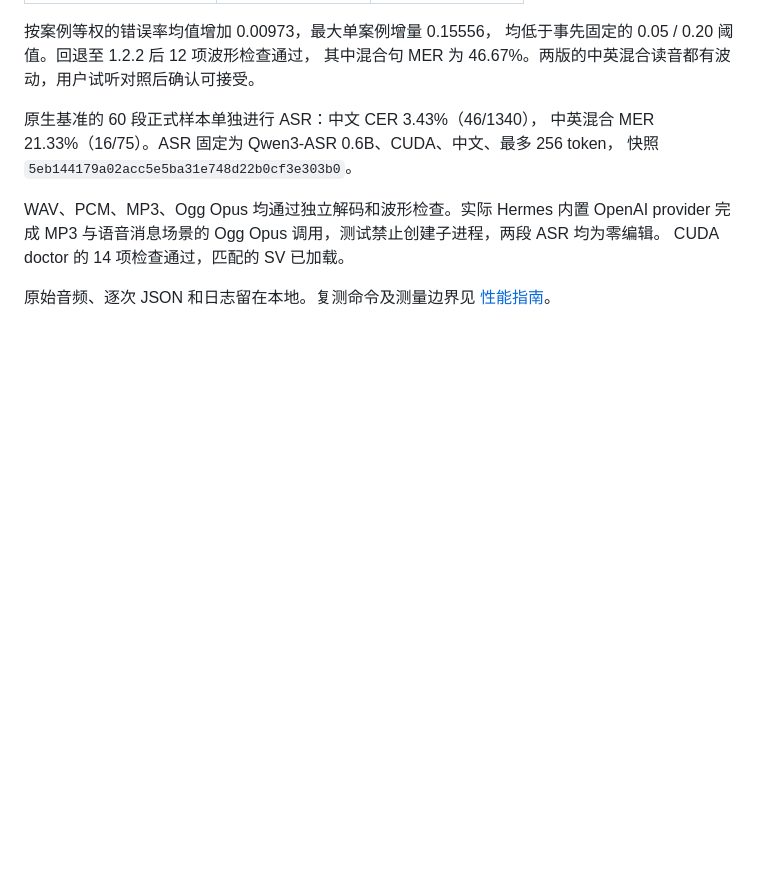
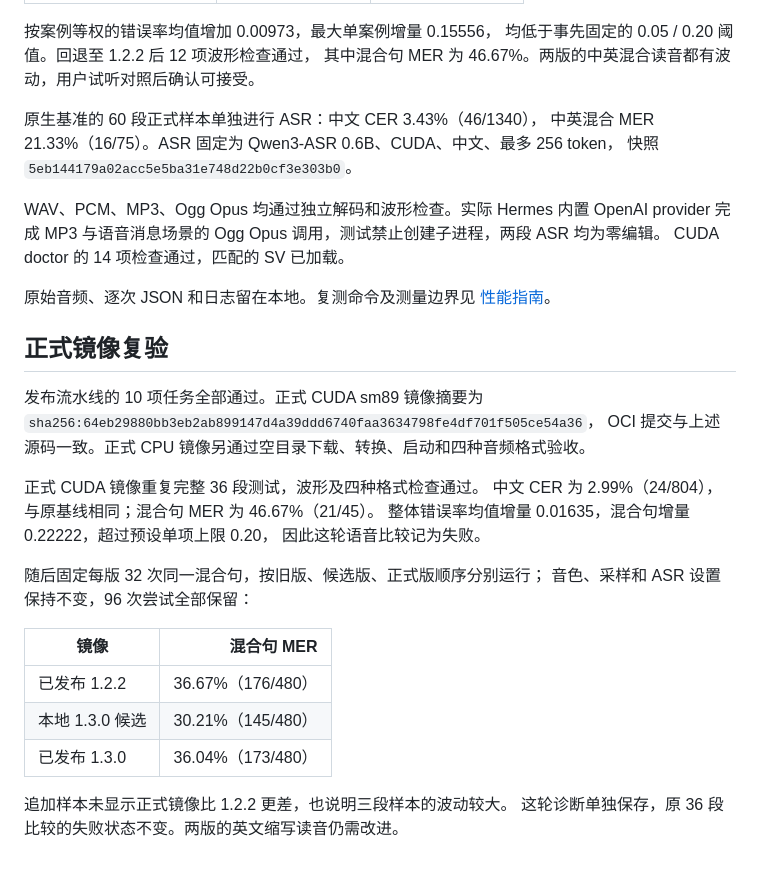
Before and after one commit to ricardomlee/gpt-sovits-rs, a Markdown page: docs/benchmarks/v1.3.0-sun-cuda.md, the part around the change. Drawn GitHub-style; blank space fills up the shorter version.

Commit message:
docs: retain published-image speech failure and diagnostic results
Record the original mixed-language gate failure separately from the fixed 32-attempt per-image diagnosis.

Co-authored-by: OpenAI Codex <codex@openai.com>

```diff
--- a/docs/benchmarks/v1.3.0-sun-cuda.md
+++ b/docs/benchmarks/v1.3.0-sun-cuda.md
@@ -62,3 +62,26 @@ WAV、PCM、MP3、Ogg Opus 均通过独立解码和波形检查。实际 Hermes
 CUDA doctor 的 14 项检查通过，匹配的 SV 已加载。
 
 原始音频、逐次 JSON 和日志留在本地。复测命令及测量边界见 [性能指南](../PERFORMANCE.md)。
+
+## 正式镜像复验
+
+发布流水线的 10 项任务全部通过。正式 CUDA sm89 镜像摘要为
+`sha256:64eb29880bb3eb2ab899147d4a39ddd6740faa3634798fe4df701f505ce54a36`，
+OCI 提交与上述源码一致。正式 CPU 镜像另通过空目录下载、转换、启动和四种音频格式验收。
+
+正式 CUDA 镜像重复完整 36 段测试，波形及四种格式检查通过。
+中文 CER 为 2.99%（24/804），与原基线相同；混合句 MER 为 46.67%（21/45）。
+整体错误率均值增量 0.01635，混合句增量 0.22222，超过预设单项上限 0.20，
+因此这轮语音比较记为失败。
+
+随后固定每版 32 次同一混合句，按旧版、候选版、正式版顺序分别运行；
+音色、采样和 ASR 设置保持不变，96 次尝试全部保留：
+
+| 镜像 | 混合句 MER |
+| --- | ---: |
+| 已发布 1.2.2 | 36.67%（176/480） |
+| 本地 1.3.0 候选 | 30.21%（145/480） |
+| 已发布 1.3.0 | 36.04%（173/480） |
+
+追加样本未显示正式镜像比 1.2.2 更差，也说明三段样本的波动较大。
+这轮诊断单独保存，原 36 段比较的失败状态不变。两版的英文缩写读音仍需改进。
```
Also changed, not shown: docs/PERFORMANCE.md (+2 -1 lines).
